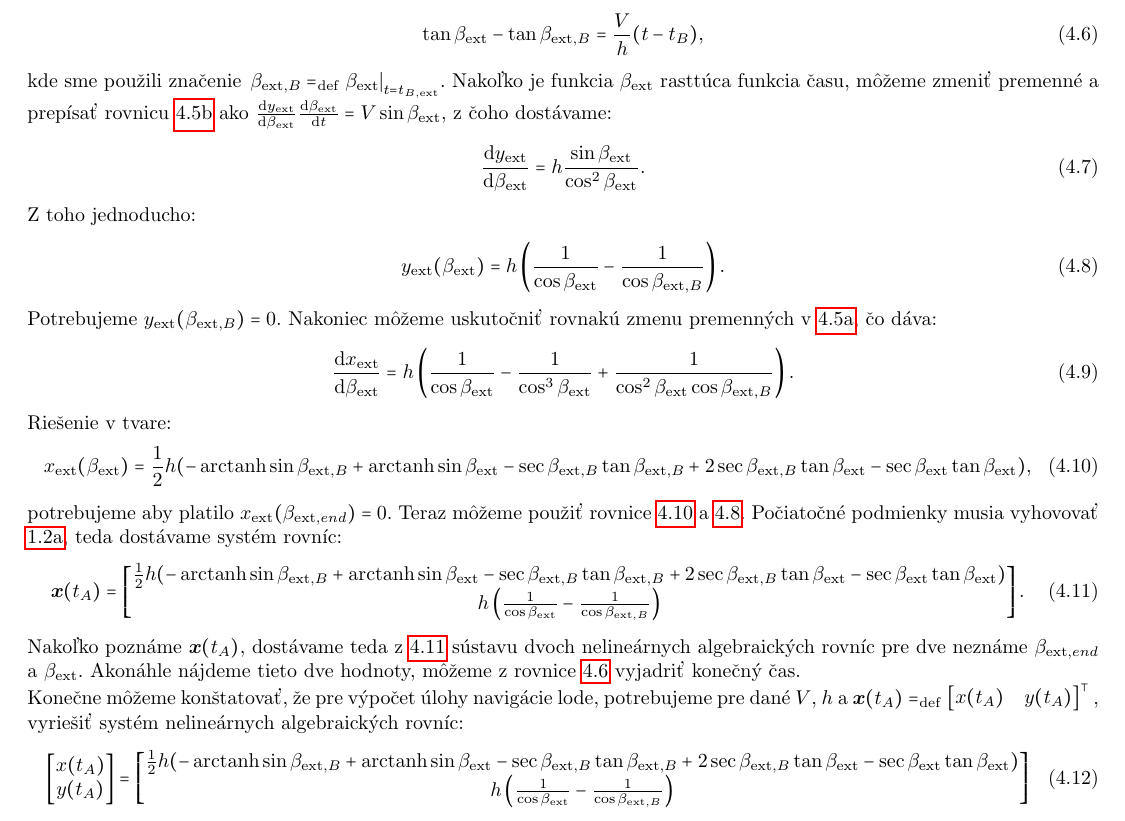
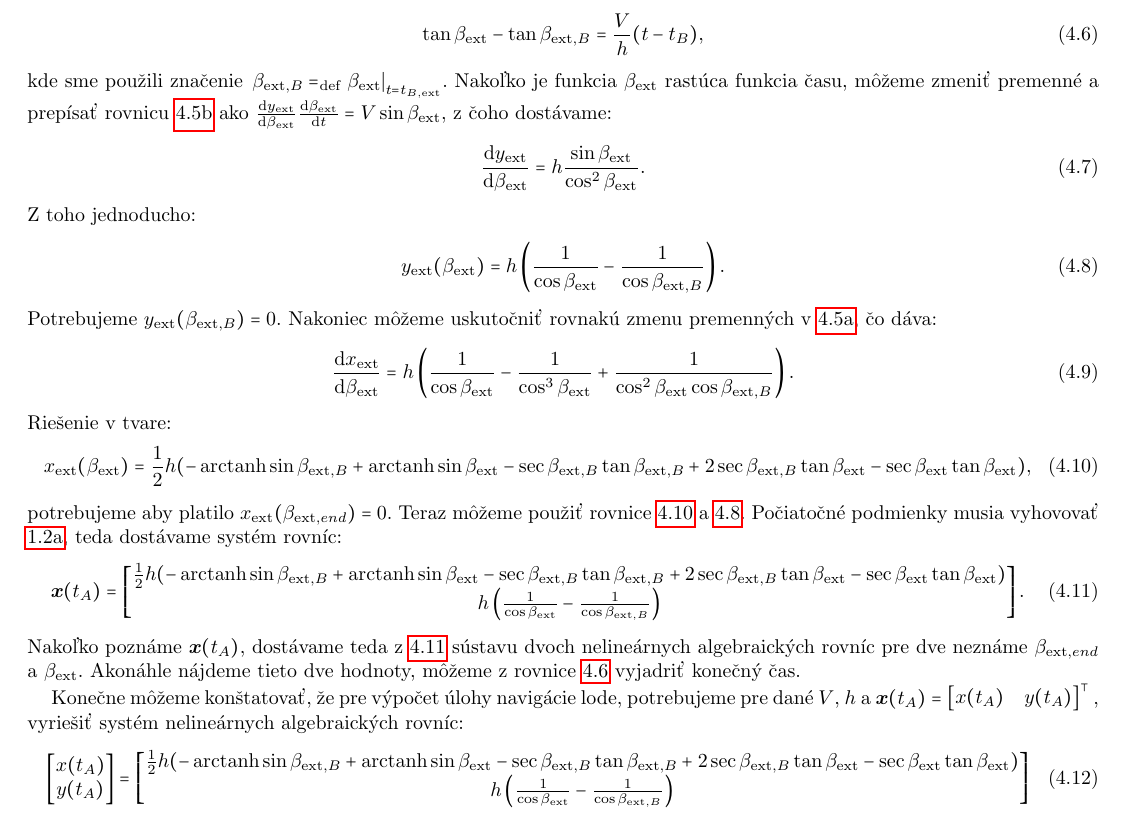
Before and after one commit to kureso/Airship, a LaTeX paper (Text/navigation.tex): part of page 4 of 5, cut so that both start at the same text. Compiled offline with pdfLaTeX.

Commit message:
opravy a upravy

```diff
--- a/Text/navigation.tex
+++ b/Text/navigation.tex
@@ -551,7 +551,7 @@ Poslednú rovnicu vieme vyriešiť separáciou premenných:
  \label{eq:59}
 \tan \beta_\navext - \tan \beta_{\navext, B} &= \frac{V}{h}(t-t_{B}),
 \end{align}
-kde sme použili značenie  $ \left. \beta_{\navext, B}=_{\bydefinition} \beta_{\navext} \right|_{t=t_{\navend, \navext}}   $.  Nakoľko je funkcia $\beta_\navext$ rasttúca funkcia času, môžeme zmeniť premenné a prepísať rovnicu \ref{57} ako $\dd{y_{\navext}}{\beta_\navext}\dd{\beta_\navext}{t} = V \sin \beta_\navext$, z čoho dostávame:
+kde sme použili značenie  $ \left. \beta_{\navext, B}=_{\bydefinition} \beta_{\navext} \right|_{t=t_{\navend, \navext}}   $.  Nakoľko je funkcia $\beta_\navext$ rastúca funkcia času, môžeme zmeniť premenné a prepísať rovnicu \ref{57} ako $\dd{y_{\navext}}{\beta_\navext}\dd{\beta_\navext}{t} = V \sin \beta_\navext$, z čoho dostávame:
 \begin{align}
 \dd{y_\navext}{\beta_\navext}=h\frac{\sin \beta_\navext}{\cos ^2 \beta_\navext}.
 \end{align}
@@ -579,9 +579,10 @@ potrebujeme aby platilo $x_\navext(\beta_{\navext,end})=0$. Teraz môžeme použ
     h\left(\frac{1}{\cos \beta_\navext}-\frac{1}{\cos \beta_{\navext,B}}\right)
   \end{bmatrix}.
 \end{align}
-Nakoľko poznáme $\vec{x}(t_{A})$, dostávame teda z \ref{eq:62} sústavu dvoch nelineárnych algebraických rovníc pre dve neznáme $\beta_{\navext,end}$ a $\beta_\navext$. Akonáhle nájdeme tieto dve hodnoty, môžeme z rovnice \ref{eq:59} vyjadriť konečný čas.\\
+Nakoľko poznáme $\vec{x}(t_{A})$, dostávame teda z \ref{eq:62} sústavu dvoch nelineárnych algebraických rovníc pre dve neznáme $\beta_{\navext,end}$ a $\beta_\navext$. Akonáhle nájdeme tieto dve hodnoty, môžeme z rovnice \ref{eq:59} vyjadriť konečný čas.
+
 Konečne môžeme konštatovať, že pre výpočet úlohy navigácie lode, potrebujeme pre dané $V$, $h$ a
-$\vec{x}(t_{A})=_{\bydefinition} \transpose {\begin{bmatrix}
+$\vec{x}(t_{A})= \transpose {\begin{bmatrix}
     x(t_{A}) &
     y(t_{A})
   \end{bmatrix}
```
Also changed, not shown: Text/navigation.pdf, Text/navigation.tex (1 more changed lines).
